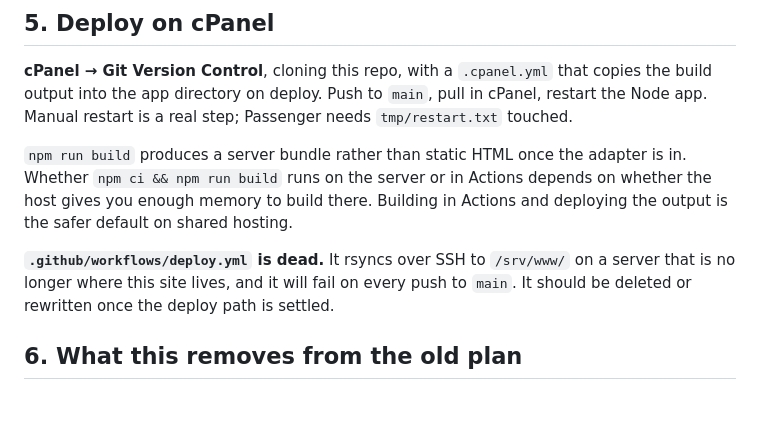
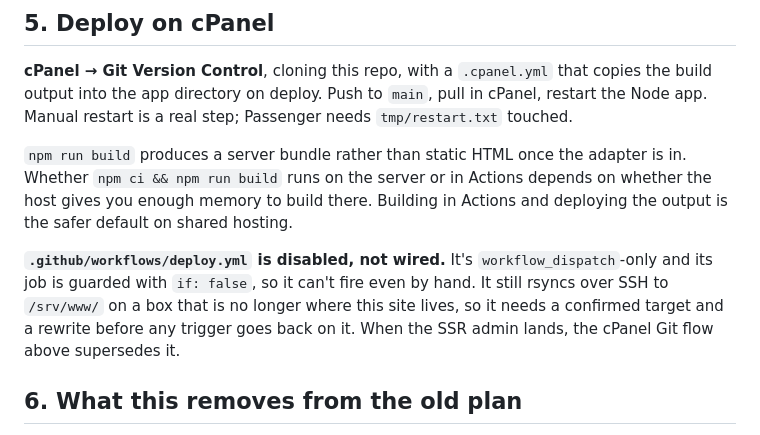
Before and after one commit to LordOfTheCorgis/lumix-website, a Markdown page: BUILD-PLAN.md, the part around the change. Rendered like a GitHub page; blank space fills up the shorter version.

Commit message:
design §1 region line (dallas, not miami/ashburn), build-plan deploy note (disabled, not dead)

```diff
--- a/BUILD-PLAN.md
+++ b/BUILD-PLAN.md
@@ -145,9 +145,11 @@ Whether `npm ci && npm run build` runs on the server or in Actions depends on wh
 host gives you enough memory to build there. Building in Actions and deploying the output
 is the safer default on shared hosting.
 
-**`.github/workflows/deploy.yml` is dead.** It rsyncs over SSH to `/srv/www/` on a server
-that is no longer where this site lives, and it will fail on every push to `main`. It
-should be deleted or rewritten once the deploy path is settled.
+**`.github/workflows/deploy.yml` is disabled, not wired.** It's `workflow_dispatch`-only
+and its job is guarded with `if: false`, so it can't fire even by hand. It still rsyncs
+over SSH to `/srv/www/` on a box that is no longer where this site lives, so it needs a
+confirmed target and a rewrite before any trigger goes back on it. When the SSR admin
+lands, the cPanel Git flow above supersedes it.
 
 ## 6. What this removes from the old plan
 
```
Also changed, not shown: DESIGN.md (+3 -2 lines).
